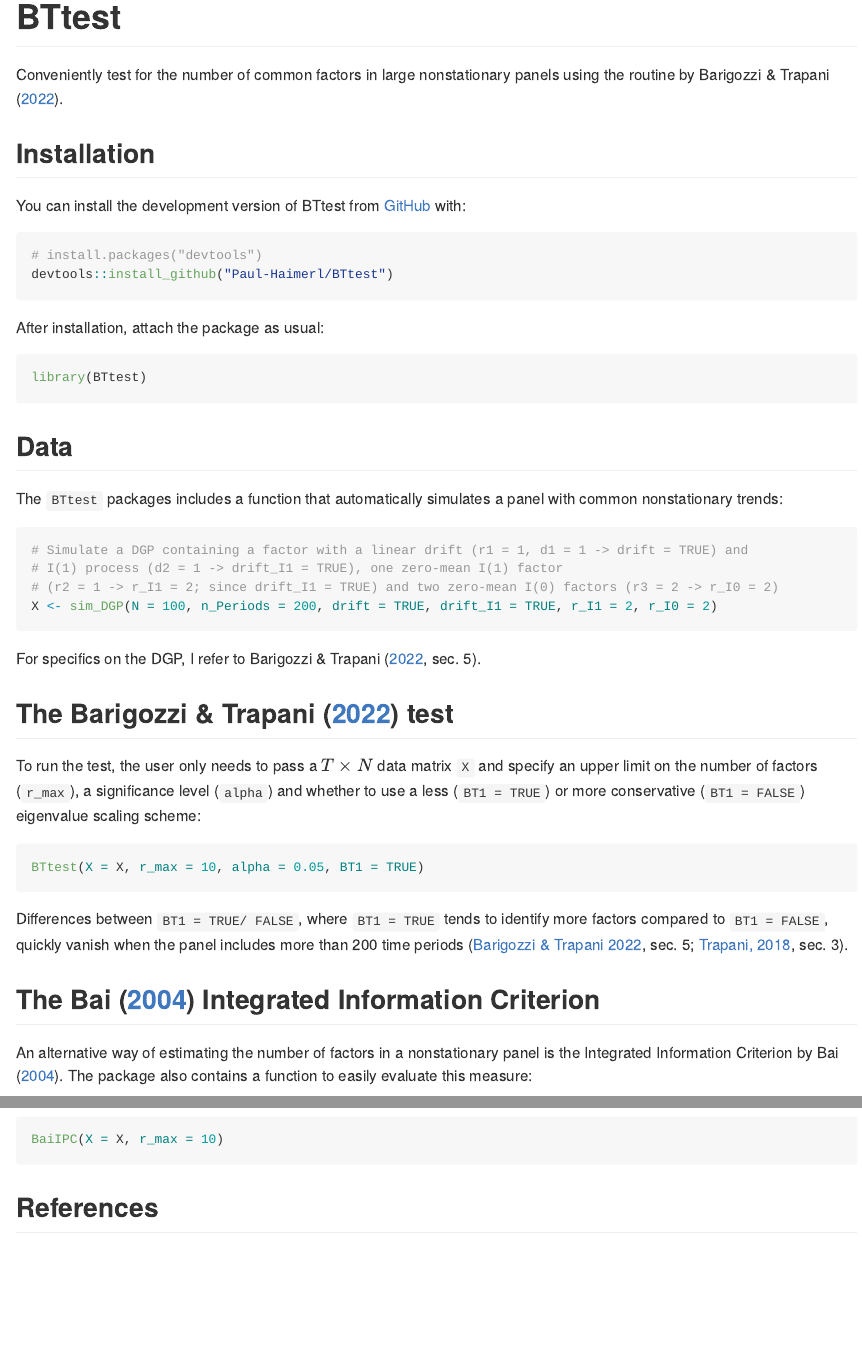
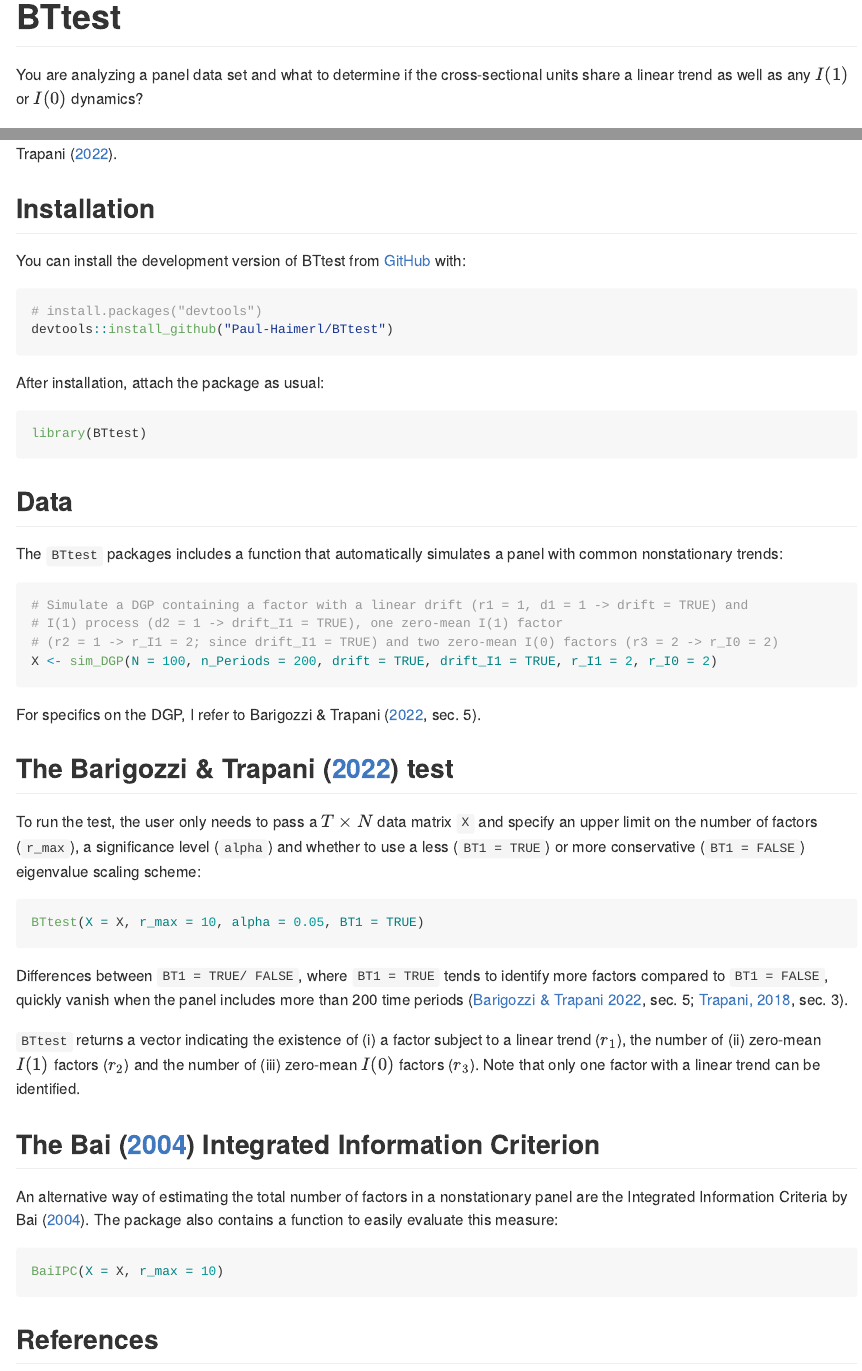
Before and after one commit to Paul-Haimerl/BTtest, an R Markdown document (README.Rmd): the page in a window 1100 px wide, from its top, and a second part further down, joined at a grey line. The pictures show the output file README.md that the author committed with the source, drawn offline in the style of GitHub; badge pictures from the web are left out.

Commit message:
Docu fixes

````diff
--- a/README.Rmd
+++ b/README.Rmd
@@ -21,4 +21,4 @@
 [![R-CMD-check](https://github.com/Paul-Haimerl/BTtest/actions/workflows/R-CMD-check.yaml/badge.svg)](https://github.com/Paul-Haimerl/BTtest/actions/workflows/R-CMD-check.yaml)
 <!-- badges: end -->
 
-Conveniently test for the number of common factors in large nonstationary panels using the routine by Barigozzi & Trapani ([2022](https://doi.org/10.1080/07350015.2021.1901719)).
+You are analyzing a panel data set and what to determine if the cross-sectional units share a linear trend as well as any $I(1)$ or $I(0)$ dynamics?
@@ -61,9 +63,11 @@
 
 Differences between `BT1 = TRUE/ FALSE`, where `BT1 = TRUE` tends to identify more factors compared to `BT1 = FALSE`, quickly vanish when the panel includes more than 200 time periods ([Barigozzi & Trapani 2022](https://doi.org/10.1080/07350015.2021.1901719), sec. 5; [Trapani, 2018](https://doi.org/10.1080/01621459.2017.1328359), sec. 3).
 
+`BTtest` returns a vector indicating the existence of (i) a factor subject to a linear trend ($r_1$), the number of (ii) zero-mean $I(1)$ factors ($r_2$) and the number of (iii) zero-mean $I(0)$ factors ($r_3$). Note that only one factor with a linear trend can be identified.
+
 ## The Bai ([2004](https://doi.org/10.1016/j.jeconom.2003.10.022)) Integrated Information Criterion
 
-An alternative way of estimating the number of factors in a nonstationary panel is the Integrated Information Criterion by Bai ([2004](https://doi.org/10.1016/j.jeconom.2003.10.022)). The package also contains a function to easily evaluate this measure:
+An alternative way of estimating the total number of factors in a nonstationary panel are the Integrated Information Criteria by Bai ([2004](https://doi.org/10.1016/j.jeconom.2003.10.022)). The package also contains a function to easily evaluate this measure:
 
 ``` r
 BaiIPC(X = X, r_max = 10)
````
Also changed, not shown: R/BTtest.R (+5 -4 lines), README.md, README.Rmd (2 more changed lines), 2 other files.
